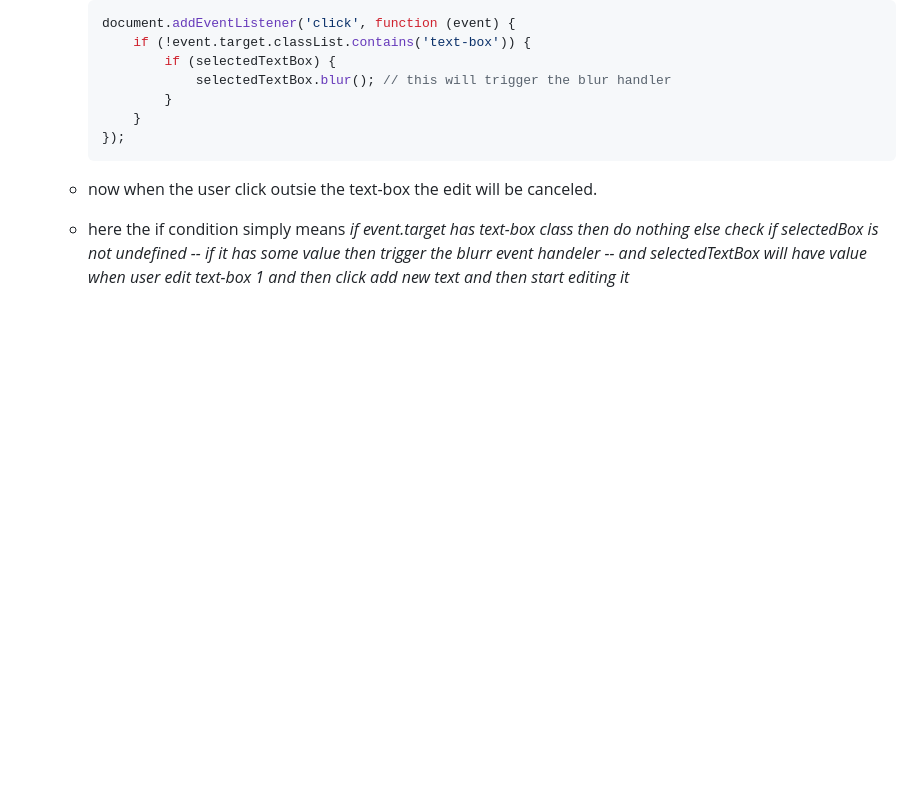
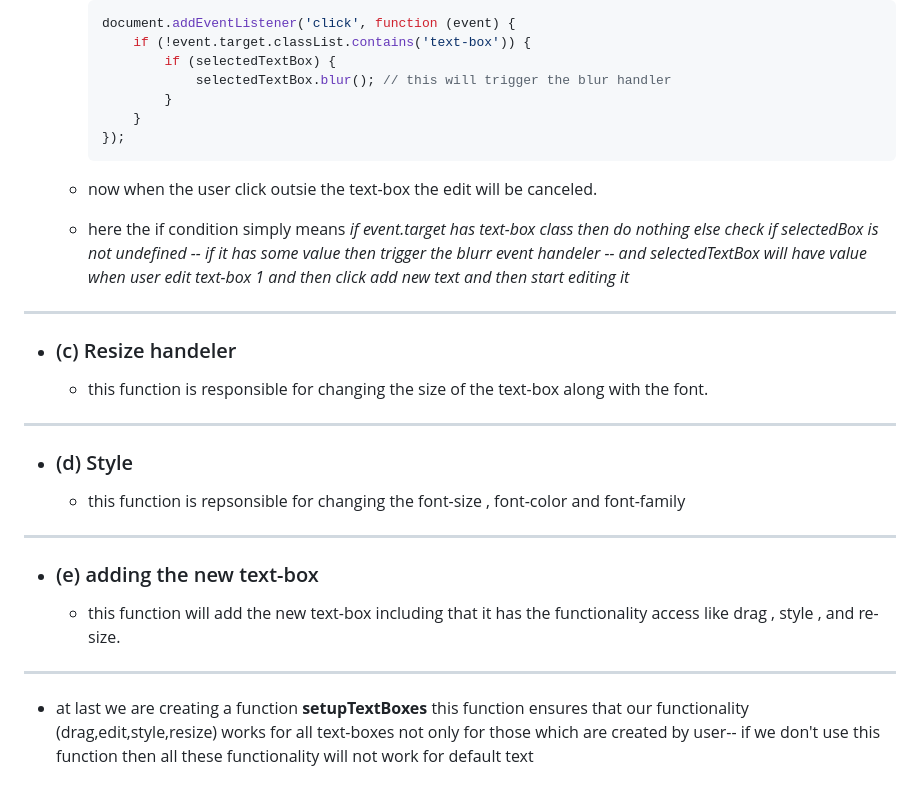
Before and after one commit to ankitNegiDev/WeddingSwiper-, a Markdown page: Notes/ProjectThinking.md, the part around the change. Rendered like a GitHub page; blank space fills up the shorter version.

```diff
--- a/Notes/ProjectThinking.md
+++ b/Notes/ProjectThinking.md
@@ -170,3 +170,25 @@
 
   * now when the user click outsie the text-box the edit will be canceled.
   * here the if condition simply means *if event.target has text-box class then do nothing else check if selectedBox is not undefined -- if it has some value then trigger the blurr event handeler -- and selectedTextBox will have value when user edit text-box 1 and then click add new text and then start editing it*
+
+---
+
+* ### (c) Resize handeler
+
+  * this function is responsible for changing the size of the text-box along with the font.
+
+---
+
+* ### (d) Style
+
+  * this function is repsonsible for changing the font-size , font-color and font-family
+
+---
+
+* ### (e) adding the new text-box
+
+  * this function will add the new text-box including that it has the functionality access like drag , style , and re-size.
+
+---
+
+* at last we are creating a function **setupTextBoxes** this function ensures that our functionality (drag,edit,style,resize) works for all text-boxes not only for those which are created by user-- if we don't use this function then all these functionality will not work for default text
```
